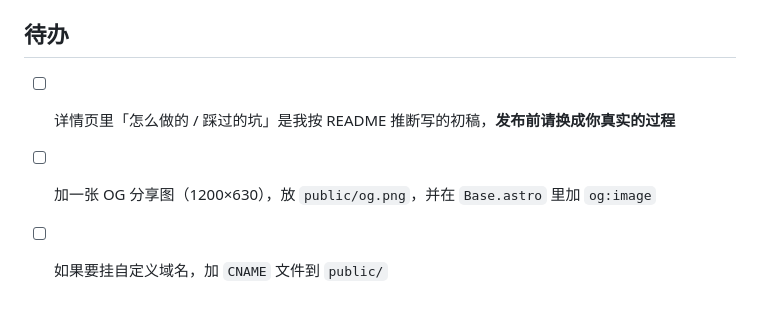
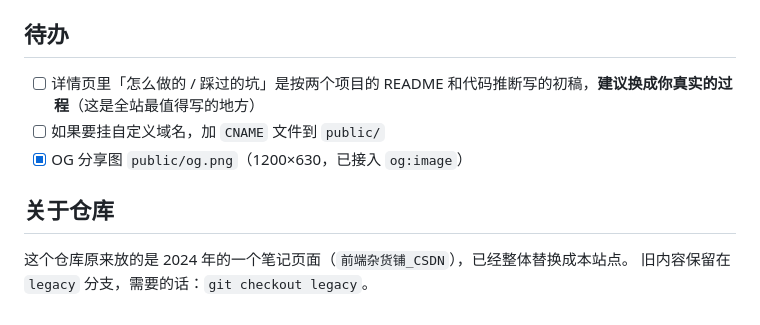
Before and after one commit to huozhiyan/huozhiyan.github.io, a Markdown page: README.md, the part around the change. Drawn GitHub-style.

Commit message:
docs: 更新 README（OG 图已完成、仓库说明）

```diff
--- a/README.md
+++ b/README.md
@@ -88,6 +88,11 @@ src/
 
 ## 待办
 
-- [ ] 详情页里「怎么做的 / 踩过的坑」是我按 README 推断写的初稿，**发布前请换成你真实的过程**
-- [ ] 加一张 OG 分享图（1200×630），放 `public/og.png`，并在 `Base.astro` 里加 `og:image`
+- [ ] 详情页里「怎么做的 / 踩过的坑」是按两个项目的 README 和代码推断写的初稿，**建议换成你真实的过程**（这是全站最值得写的地方）
 - [ ] 如果要挂自定义域名，加 `CNAME` 文件到 `public/`
+- [x] OG 分享图 `public/og.png`（1200×630，已接入 `og:image`）
+
+## 关于仓库
+
+这个仓库原来放的是 2024 年的一个笔记页面（`前端杂货铺_CSDN`），已经整体替换成本站点。
+旧内容保留在 `legacy` 分支，需要的话：`git checkout legacy`。
```
